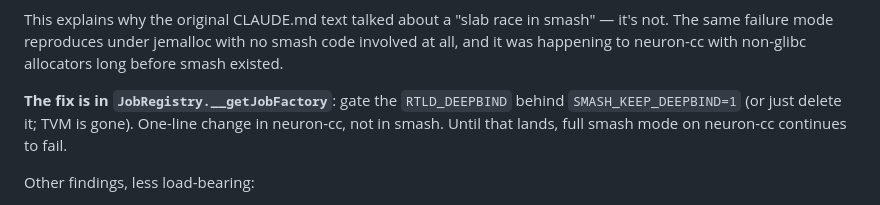
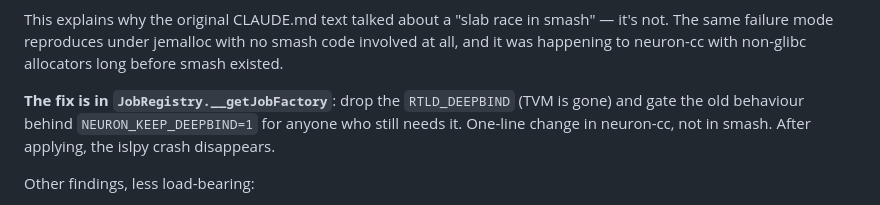
Before and after one commit to emeryberger/smash, a Markdown page: CLAUDE.md, the part around the change. GitHub-like rendering.

Commit message:
[smash] rename DEEPBIND opt-in env var to NEURON_KEEP_DEEPBIND
Renaming for accuracy: the variable lives in neuron-cc
(JobRegistry.py), not in smash, and the right namespace for it is
NEURON_*. Default behaviour is unchanged (DEEPBIND off — the islpy
crash that motivated this work stays fixed). Setting
NEURON_KEEP_DEEPBIND=1 reverts to the old TVM/LLVM workaround for
anyone who still needs it.

The neuron-cc-side patch (the actual `if use_deepbind:` gate) sits in
neuronxcc/driver/JobRegistry.py and is applied locally; it's a
neuron-cc change, not a smash change, and the upstream submission
should go via neuron-cc's CR process.

Co-Authored-By: Claude Opus 4.7 <noreply@anthropic.com>

```diff
--- a/CLAUDE.md
+++ b/CLAUDE.md
@@ -156,7 +156,7 @@ Verified empirically (2026-05-31) using `tools/free_probe.c` (a tiny LD_PRELOAD
 
 This explains why the original CLAUDE.md text talked about a "slab race in smash" — it's not. The same failure mode reproduces under jemalloc with no smash code involved at all, and it was happening to neuron-cc with non-glibc allocators long before smash existed.
 
-**The fix is in `JobRegistry.__getJobFactory`**: gate the `RTLD_DEEPBIND` behind `SMASH_KEEP_DEEPBIND=1` (or just delete it; TVM is gone). One-line change in neuron-cc, not in smash. Until that lands, full smash mode on neuron-cc continues to fail.
+**The fix is in `JobRegistry.__getJobFactory`**: drop the `RTLD_DEEPBIND` (TVM is gone) and gate the old behaviour behind `NEURON_KEEP_DEEPBIND=1` for anyone who still needs it. One-line change in neuron-cc, not in smash. After applying, the islpy crash disappears.
 
 Other findings, less load-bearing:
 - Smash's interposers DO cover every allocator symbol `_isl.so` imports (audited via `nm -D --undefined-only`): `malloc`, `calloc`, `realloc`, `free`, `strdup`, plus the printf and qsort families that internally go through `*@plt`. No interposition gap.
```
